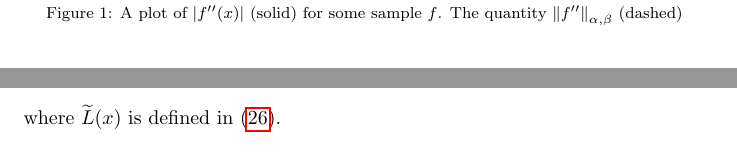
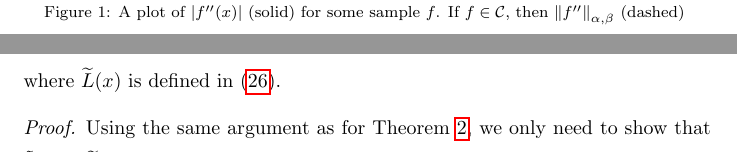
Before and after one commit to xtong5/LocalAdaptiveAppxOpt, a LaTeX paper (TraubMemorialPaper_ver_c.tex): two parts of pages 7 and 19 of 28 before the commit and two parts of pages 7 and 20 of 29 after it, joined at a grey line, cut so that both start at the same text. Compiled offline with pdfLaTeX.

Commit message:
Added more to figure caption

```diff
--- a/TraubMemorialPaper_ver_c.tex
+++ b/TraubMemorialPaper_ver_c.tex
@@ -380,8 +380,11 @@ include more functions.
 \begin{figure}
 	\centering
 	\includegraphics[width = 8 cm]{figure/ConeDefineFig.eps}
-	\caption{A plot of $\abs{f''(x)}$ (solid) for some sample $f$.  The quantity
-	$\norm[{\alpha,\beta}]{f''}$ (dashed) \label{fig:ConeDef}}
+	\caption{A plot of $\abs{f''(x)}$ (solid) for some sample $f$.  If $f \in \cc$, then
+	$\norm[{\alpha,\beta}]{f''}$ (dashed) \label{fig:ConeDef}} is bounded above in
+    terms of  $\norm[-\infty,{[\beta - h_-,\alpha]}]{f''}$ and $\norm[-\infty,{[\beta,
+    \alpha+h_+]}]{f''}$ (dashed) multiplied by inflation factors $\fC(h_{\pm})$.  Moreover,
+    \textbf{Fred needs to add more here}
 \end{figure}
 
 We give an example of a parameterized family of functions whose members lie
```
